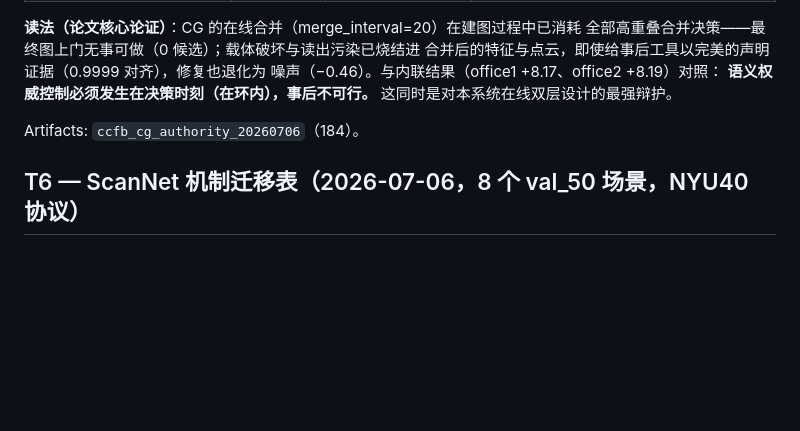
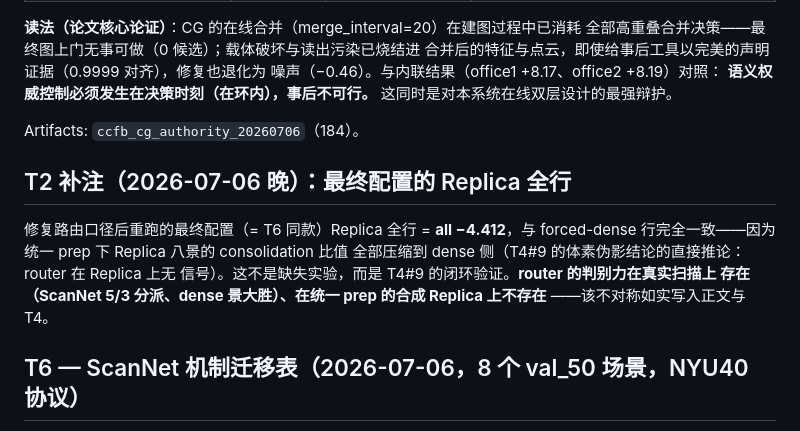
Before and after one commit to Xin200203/duograph3D, a Markdown page: docs/ccfb_tables_20260706.md, the part around the change. GitHub-like rendering; blank space fills up the shorter version.

Commit message:
T2 closure note: final-config Replica row = forced-dense (router has no signal on synthetic Replica, per T4#9); the asymmetry vs ScanNet's 5/3 routing goes into the text
Co-Authored-By: Claude Fable 5 <noreply@anthropic.com>

```diff
--- a/docs/ccfb_tables_20260706.md
+++ b/docs/ccfb_tables_20260706.md
@@ -136,6 +136,15 @@ office2-gamma floor {2,8,24} → {+2.96, +2.96, +3.18}。
 
 Artifacts: `ccfb_cg_authority_20260706`（184）。
 
+## T2 补注（2026-07-06 晚）：最终配置的 Replica 全行
+
+修复路由口径后重跑的最终配置（= T6 同款）Replica 全行 = **all −4.412**，与
+forced-dense 行完全一致——因为统一 prep 下 Replica 八景的 consolidation 比值
+全部压缩到 dense 侧（T4#9 的体素伪影结论的直接推论：router 在 Replica 上无
+信号）。这不是缺失实验，而是 T4#9 的闭环验证。**router 的判别力在真实扫描上
+存在（ScanNet 5/3 分派、dense 景大胜）、在统一 prep 的合成 Replica 上不存在**
+——该不对称如实写入正文与 T4。
+
 ## T6 — ScanNet 机制迁移表（2026-07-06，8 个 val_50 场景，NYU40 协议）
 
 协议：`eval_scannet_semseg.py`（GT 网格顶点最近预测点指派，NYU40 文本库，
```
